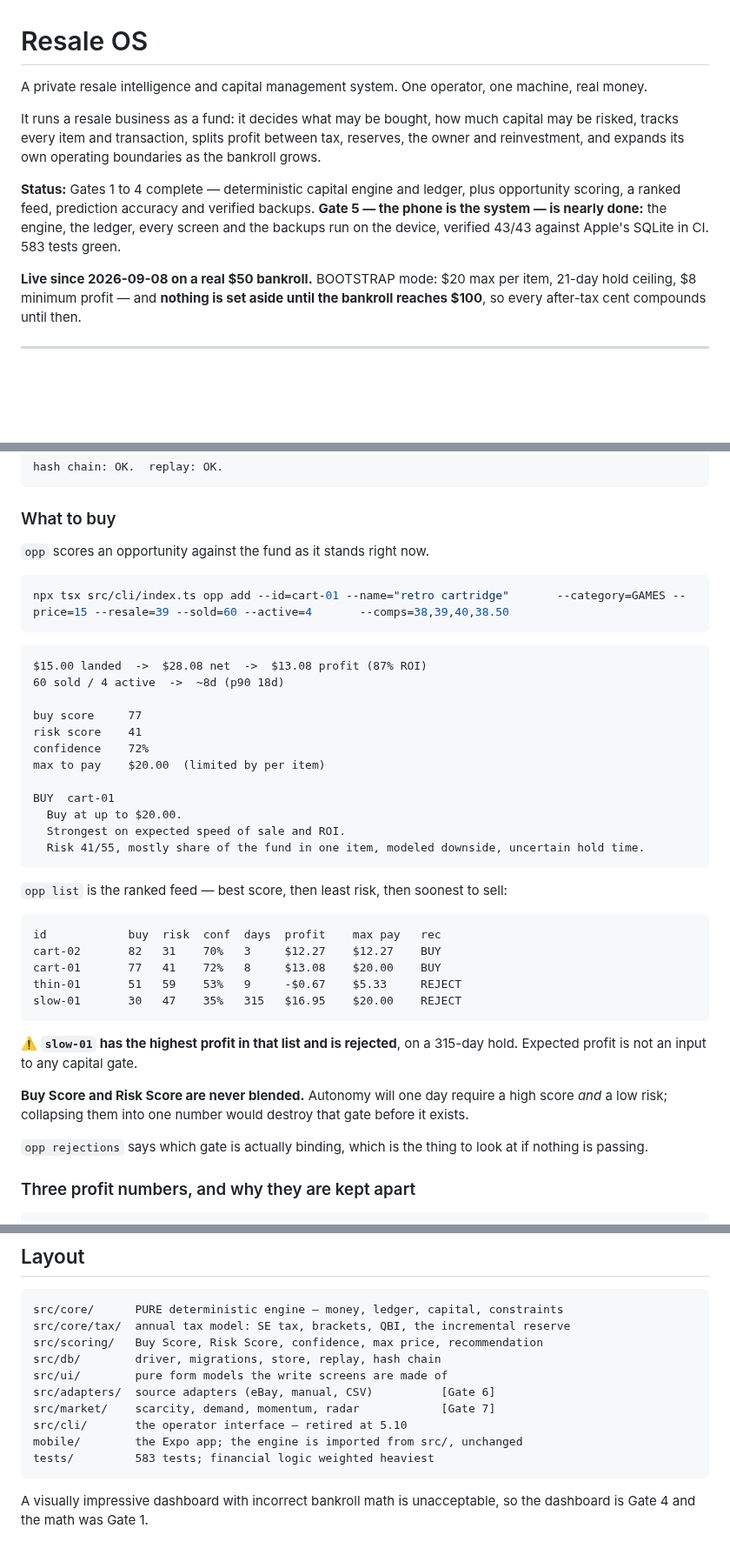
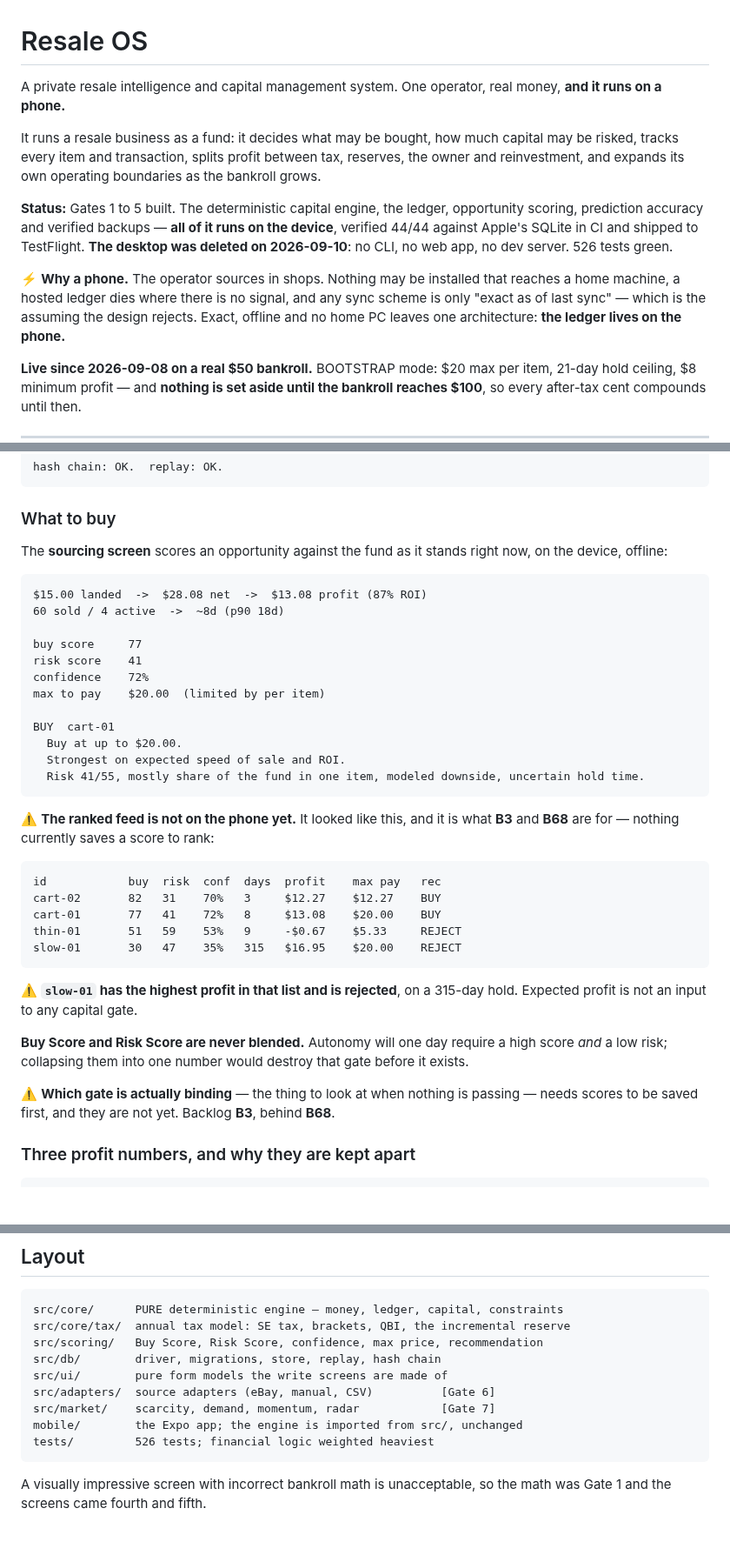
Before and after one commit to jsnyde03/resale-os, a Markdown page: README.md, 3 parts joined by grey strips. Shown at 87% size. Rendered like a GitHub page; blank space fills up the shorter version.

````diff
--- a/README.md
+++ b/README.md
@@ -1,18 +1,24 @@
 # Resale OS
 
-A private resale intelligence and capital management system. One operator, one
-machine, real money.
+A private resale intelligence and capital management system. One operator, real
+money, **and it runs on a phone.**
 
 It runs a resale business as a fund: it decides what may be bought, how much
 capital may be risked, tracks every item and transaction, splits profit between
 tax, reserves, the owner and reinvestment, and expands its own operating
 boundaries as the bankroll grows.
 
-**Status:** Gates 1 to 4 complete — deterministic capital engine and ledger,
-plus opportunity scoring, a ranked feed, prediction accuracy and verified
-backups. **Gate 5 — the phone is the system — is nearly done:** the engine, the
-ledger, every screen and the backups run on the device, verified 43/43 against
-Apple's SQLite in CI. 583 tests green.
+**Status:** Gates 1 to 5 built. The deterministic capital engine, the ledger,
+opportunity scoring, prediction accuracy and verified backups — **all of it runs
+on the device**, verified 44/44 against Apple's SQLite in CI and shipped to
+TestFlight. **The desktop was deleted on 2026-09-10**: no CLI, no web app, no dev
+server. 526 tests green.
+
+⚡ **Why a phone.** The operator sources in shops. Nothing may be installed that
+reaches a home machine, a hosted ledger dies where there is no signal, and any
+sync scheme is only "exact as of last sync" — which is the assuming the design
+rejects. Exact, offline and no home PC leaves one architecture: **the ledger
+lives on the phone.**
 
 **Live since 2026-09-08 on a real $50 bankroll.** BOOTSTRAP mode: $20 max per
 item, 21-day hold ceiling, $8 minimum profit — and **nothing is set aside until
@@ -142,11 +136,8 @@ hash chain: OK.  replay: OK.
 
 ### What to buy
 
-`opp` scores an opportunity against the fund as it stands right now.
-
-```bash
-npx tsx src/cli/index.ts opp add --id=cart-01 --name="retro cartridge"       --category=GAMES --price=15 --resale=39 --sold=60 --active=4       --comps=38,39,40,38.50
-```
+The **sourcing screen** scores an opportunity against the fund as it stands
+right now, on the device, offline:
 
 ```
 $15.00 landed  ->  $28.08 net  ->  $13.08 profit (87% ROI)
@@ -163,7 +154,8 @@ BUY  cart-01
   Risk 41/55, mostly share of the fund in one item, modeled downside, uncertain hold time.
 ```
 
-`opp list` is the ranked feed — best score, then least risk, then soonest to sell:
+⚠️ **The ranked feed is not on the phone yet.** It looked like this, and it is
+what **B3** and **B68** are for — nothing currently saves a score to rank:
 
 ```
 id            buy  risk  conf  days  profit    max pay   rec
@@ -180,8 +172,9 @@ slow-01       30   47    35%   315   $16.95    $20.00    REJECT
 high score *and* a low risk; collapsing them into one number would destroy that
 gate before it exists.
 
-`opp rejections` says which gate is actually binding, which is the thing to look
-at if nothing is passing.
+⚠️ **Which gate is actually binding** — the thing to look at when nothing is
+passing — needs scores to be saved first, and they are not yet. Backlog **B3**,
+behind **B68**.
 
 ### Three profit numbers, and why they are kept apart
 
@@ -330,10 +319,9 @@ src/db/        driver, migrations, store, replay, hash chain
 src/ui/        pure form models the write screens are made of
 src/adapters/  source adapters (eBay, manual, CSV)          [Gate 6]
 src/market/    scarcity, demand, momentum, radar            [Gate 7]
-src/cli/       the operator interface — retired at 5.10
 mobile/        the Expo app; the engine is imported from src/, unchanged
-tests/         583 tests; financial logic weighted heaviest
+tests/         526 tests; financial logic weighted heaviest
 ```
 
-A visually impressive dashboard with incorrect bankroll math is unacceptable, so
-the dashboard is Gate 4 and the math was Gate 1.
+A visually impressive screen with incorrect bankroll math is unacceptable, so
+the math was Gate 1 and the screens came fourth and fifth.
````
Also changed, not shown: other parts of README.md (+37 -53 lines), MASTER_PLAN.md (+5 -18 lines), MASTER_PLAN_LOG.md (+57 -0 lines).
